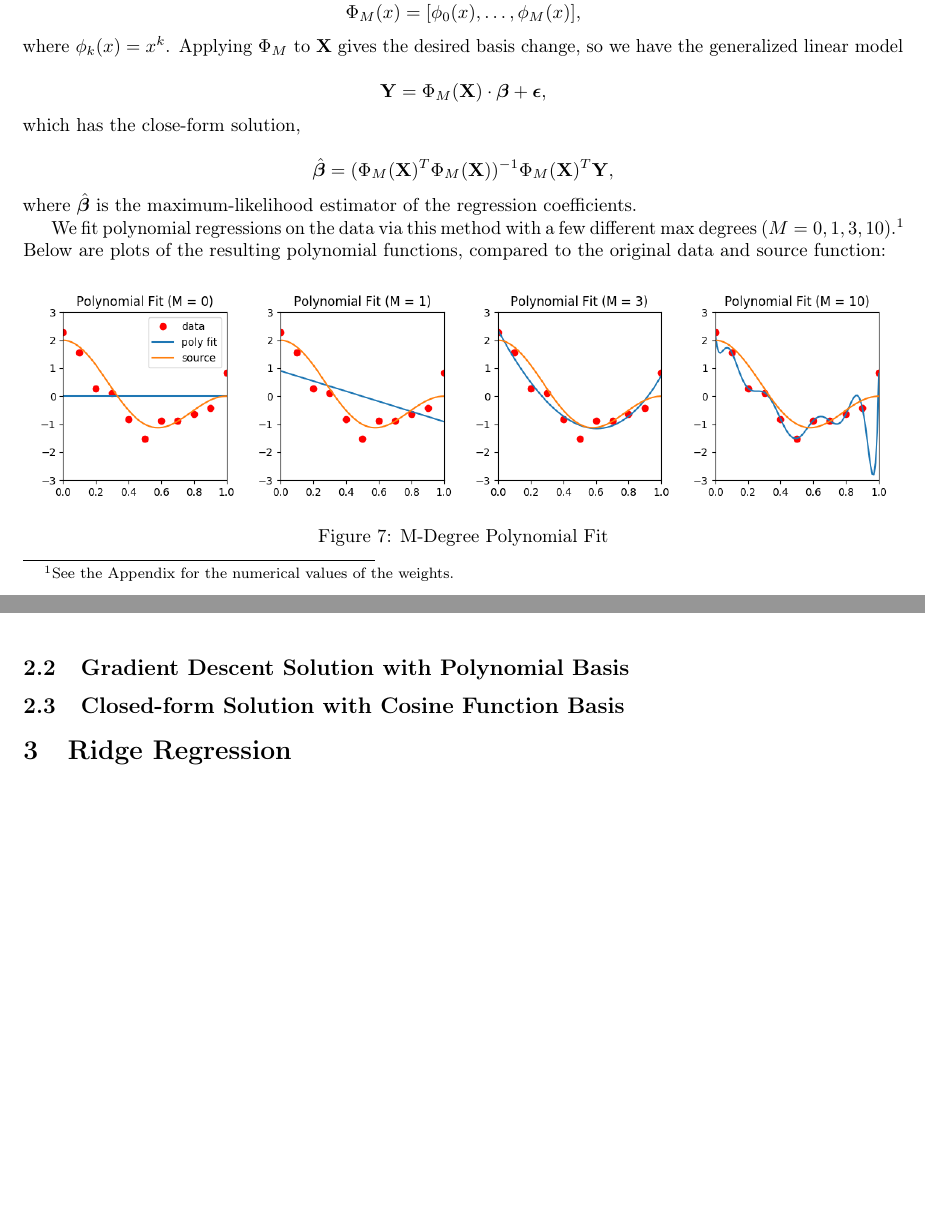
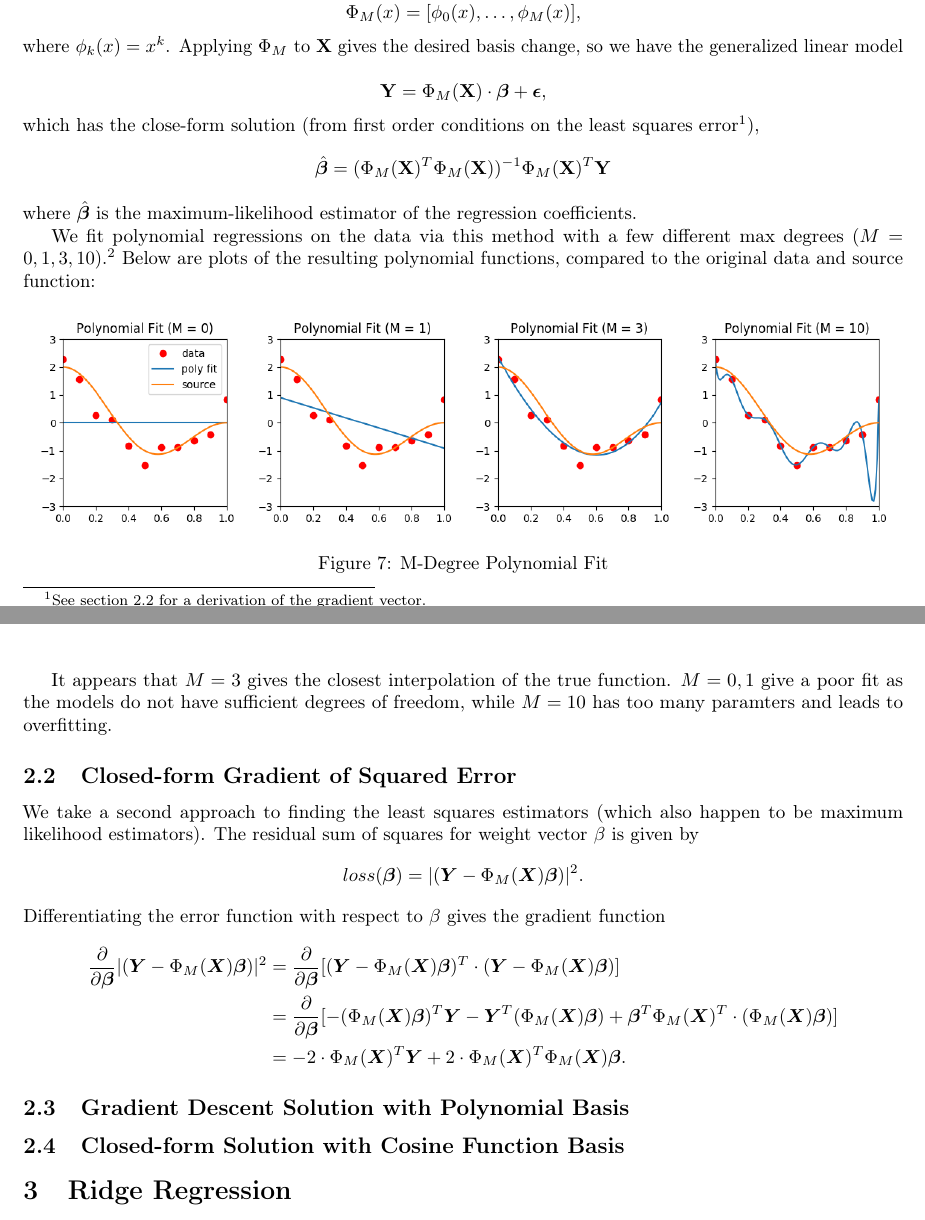
Before and after one commit to andy-kwei/2017-Fall-6.867, a LaTeX problem sheet (PSet1/writeup/writeup.tex): two parts of pages 4 and 5 of 5, joined at a grey line, cut so that both start at the same text, the shorter picture padded with empty space. Compiled offline with pdfLaTeX.

Commit message:
added stuff to writeup

```diff
--- a/PSet1/writeup/writeup.tex
+++ b/PSet1/writeup/writeup.tex
@@ -118,24 +122,32 @@ Often, when running gradient descent, it is computationally expensive to calcula
 \caption*{It takes many more iterations for SGD to converge than batch descent. Furthermore, batch descent can converge on a more accurate answer (due to the randomness of SGD throwing things off). However, SGD runs much faster, even while taking more iterations. In practice, mini-batch SGD is often used as the best of both worlds.}
 \end{figure}
 
+%-------------------------------------------
+%===============SECTION TWO=================
+%-------------------------------------------
 
 \section{Linear Basis Function Regression}
 
+%---------------Section 2.1-----------------
 \subsection{Closed-form Solution with Polynomial Basis}
 % Replicate plots
 Consider the basis function $$\Phi_M(x) = [\phi_0(x), \dots, \phi_M(x)],$$ where $\phi_k(x) = x^k$. Applying $\Phi_M$ to $\mathbf{X}$ gives the desired basis change, so we have the generalized linear model
 
 $$\mathbf Y = \Phi_M(\mathbf X) \cdot \bm \beta + \bm \epsilon,$$
 %
-which has the close-form solution,
-
-$$\hat{\bm \beta} = (\Phi_M(\mathbf X)^T \Phi_M(\mathbf X))^{-1} \Phi_M(\mathbf X)^T \mathbf Y,$$
+which has the close-form solution (from first order conditions on the least squares error\footnotemark),
+%
+\begin{align*}
+\hat{\bm \beta} = (\Phi_M(\mathbf X)^T \Phi_M(\mathbf X))^{-1} \Phi_M(\mathbf X)^T \mathbf Y
+\end{align*}
 %
 where $\hat{\bm \beta}$ is the maximum-likelihood estimator of the regression coefficients.
 
+\footnotetext{See section 2.2 for a derivation of the gradient vector.}
+
 We fit polynomial regressions on the data via this method with a few different max degrees $(M = 0, 1, 3, 10)$.\footnotemark\ Below are plots of the resulting polynomial functions, compared to the original data and source function:
 
-\footnotetext{See the Appendix for the numerical values of the weights.}
+\footnotetext{See the appendix for the regression coefficients.}
 
 \begin{figure}[H]
   \centering
@@ -143,6 +155,24 @@ We fit polynomial regressions on the data via this method with a few different m
   \caption{M-Degree Polynomial Fit}
 \end{figure}
 
+It appears that $M = 3$ gives the closest interpolation of the true function. $M = 0, 1$ give a poor fit as the models do not have sufficient degrees of freedom, while $M = 10$ has too many paramters and leads to overfitting.
+
+%-------------Section 2.2---------------
+\subsection{Closed-form Gradient of Squared Error}
+We take a second approach to finding the least squares estimators (which also happen to be maximum likelihood estimators). The residual sum of squares for weight vector $\beta$ is given by
+\[
+loss(\bm \beta) = |(\bm Y - \Phi_M(\bm X) \bm \beta)|^2.
+\]
+Differentiating the error function with respect to $\beta$ gives the gradient function
+%
+ \begin{align*}
+   \frac{\partial }{\partial \bm \beta} |(\bm Y - \Phi_M(\bm X) \bm \beta)|^2 &= \frac{\partial }{\partial \bm \beta} [(\bm Y - \Phi_M(\bm X) \bm \beta)^T \cdot (\bm Y - \Phi_M(\bm X) \bm \beta)] \\
+   &= \frac{\partial }{\partial \bm \beta} [- (\Phi_M(\bm X) \bm \beta)^T \bm Y - \bm Y^T (\Phi_M(\bm X) \bm \beta) + \bm \beta^T \Phi_M(\bm X)^T \cdot (\Phi_M(\bm X) \bm \beta)] \\
+   &= -2  \cdot \Phi_M(\bm X)^T \bm Y + 2 \cdot \Phi_M(\bm X)^T \Phi_M(\bm X) \bm \beta.
+ \end{align*}
+%
+
+%-----------Section 2.3-----------------
 \subsection{Gradient Descent Solution with Polynomial Basis}
 % Minimize SSE with Batch GD and SGD
 % smallers thresholds produces slightly better fits when learn rate is small
```
Also changed, not shown: PSet1/writeup/writeup.tex (14 more changed lines).
